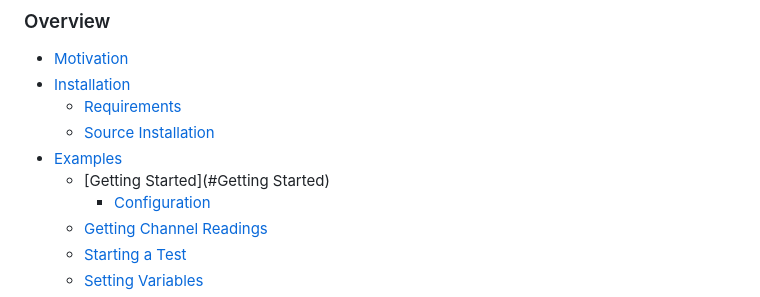
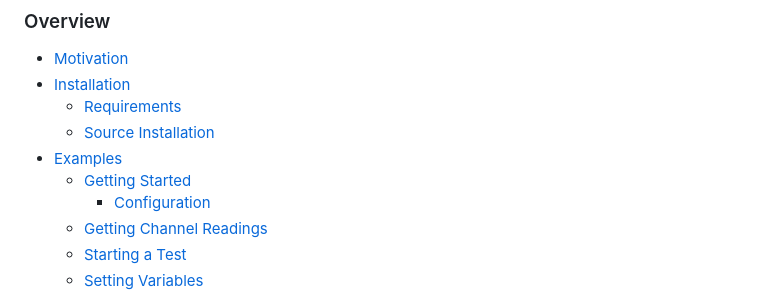
Before and after one commit to BatteryDataAlliance/pymacnet, a Markdown page: README.md, the part around the change. Drawn GitHub-style.

```diff
--- a/README.md
+++ b/README.md
@@ -7,7 +7,7 @@
     - [Requirements](#Requirements)
     - [Source Installation](#Source)
 - [Examples](#Examples)
-  - [Getting Started](#Getting Started)
+  - [Getting Started](#GettingStarted)
     - [Configuration](#Config)
   - [Getting Channel Readings](#Readings)
   - [Starting a Test](#Test)
```
